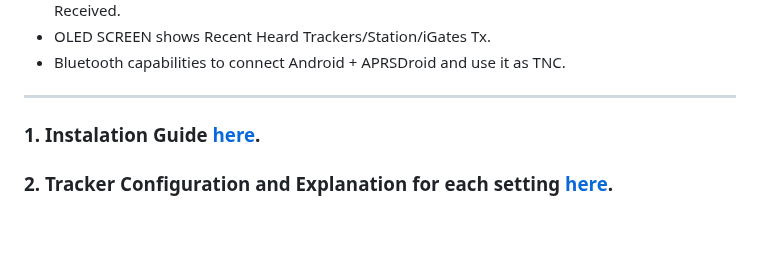
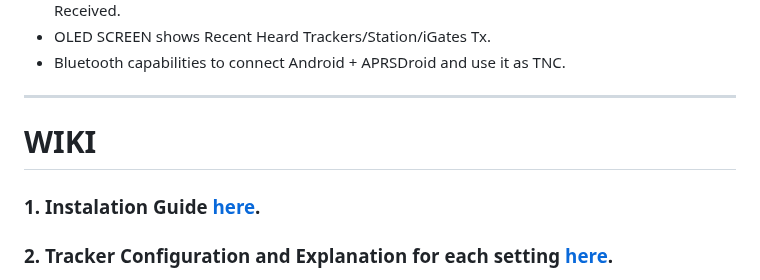
Before and after one commit to 9M2PJU/LoRa_APRS_Tracker, a Markdown page: README.md, the part around the change. Rendered like a GitHub page; blank space fills up the shorter version.

Commit message:
update wiki

```diff
--- a/README.md
+++ b/README.md
@@ -17,6 +17,8 @@ ____________________________________________________
 - OLED SCREEN shows Recent Heard Trackers/Station/iGates Tx.
 - Bluetooth capabilities to connect Android + APRSDroid and use it as TNC.
 ____________________________________________________
+
+# WIKI
 
 ### 1. Instalation Guide <a href="https://github.com/richonguzman/LoRa_APRS_Tracker/wiki/1.-Instalation-Guide" target="_blank">here</a>.
 
```
